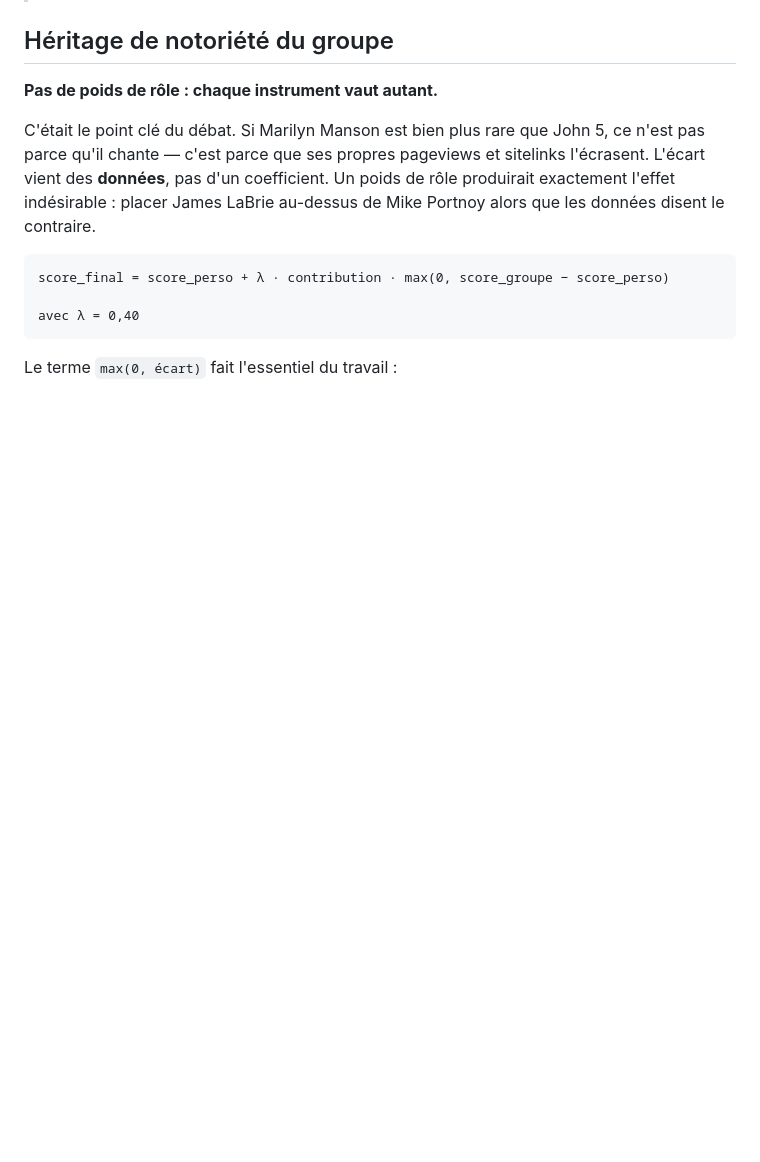
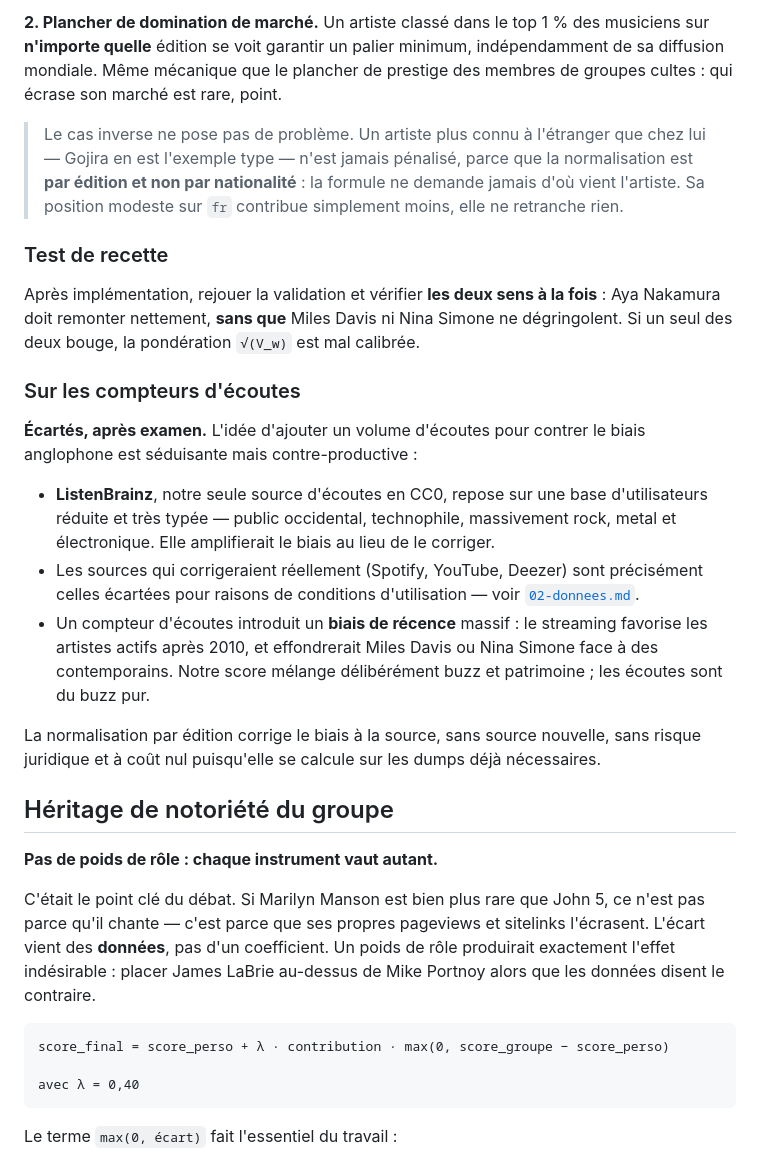
Before and after one commit to Tiki-et-Taka/fantasy-music, a Markdown page: docs/03-rarete-scoring.md, the part around one of its changes. Rendered like a GitHub page; blank space fills up the shorter version.

```diff
--- a/docs/03-rarete-scoring.md
+++ b/docs/03-rarete-scoring.md
@@ -33,3 +69,38 @@ score_perso = 0,45 · z(log pageviews)
+**2. Plancher de domination de marché.** Un artiste classé dans le top 1 % des musiciens
+sur **n'importe quelle** édition se voit garantir un palier minimum, indépendamment de sa
+diffusion mondiale. Même mécanique que le plancher de prestige des membres de groupes
+cultes : qui écrase son marché est rare, point.
+
+> Le cas inverse ne pose pas de problème. Un artiste plus connu à l'étranger que chez lui
+> — Gojira en est l'exemple type — n'est jamais pénalisé, parce que la normalisation est
+> **par édition et non par nationalité** : la formule ne demande jamais d'où vient
+> l'artiste. Sa position modeste sur `fr` contribue simplement moins, elle ne retranche
+> rien.
+
+### Test de recette
+
+Après implémentation, rejouer la validation et vérifier **les deux sens à la fois** :
+Aya Nakamura doit remonter nettement, **sans que** Miles Davis ni Nina Simone ne
+dégringolent. Si un seul des deux bouge, la pondération `√(V_w)` est mal calibrée.
+
+### Sur les compteurs d'écoutes
+
+**Écartés, après examen.** L'idée d'ajouter un volume d'écoutes pour contrer le biais
+anglophone est séduisante mais contre-productive :
+
+- **ListenBrainz**, notre seule source d'écoutes en CC0, repose sur une base
+  d'utilisateurs réduite et très typée — public occidental, technophile, massivement
+  rock, metal et électronique. Elle amplifierait le biais au lieu de le corriger.
+- Les sources qui corrigeraient réellement (Spotify, YouTube, Deezer) sont précisément
+  celles écartées pour raisons de conditions d'utilisation — voir
+  [`02-donnees.md`](02-donnees.md).
+- Un compteur d'écoutes introduit un **biais de récence** massif : le streaming favorise
+  les artistes actifs après 2010, et effondrerait Miles Davis ou Nina Simone face à des
+  contemporains. Notre score mélange délibérément buzz et patrimoine ; les écoutes sont
+  du buzz pur.
+
+La normalisation par édition corrige le biais à la source, sans source nouvelle, sans
+risque juridique et à coût nul puisqu'elle se calcule sur les dumps déjà nécessaires.
 
 ## Héritage de notoriété du groupe
 
```
Also changed, not shown: other parts of docs/03-rarete-scoring.md (+44 -8 lines), docs/06-reste-a-faire.md (+60 -22 lines), docs/07-validation-resultats.md (+10 -6 lines).
